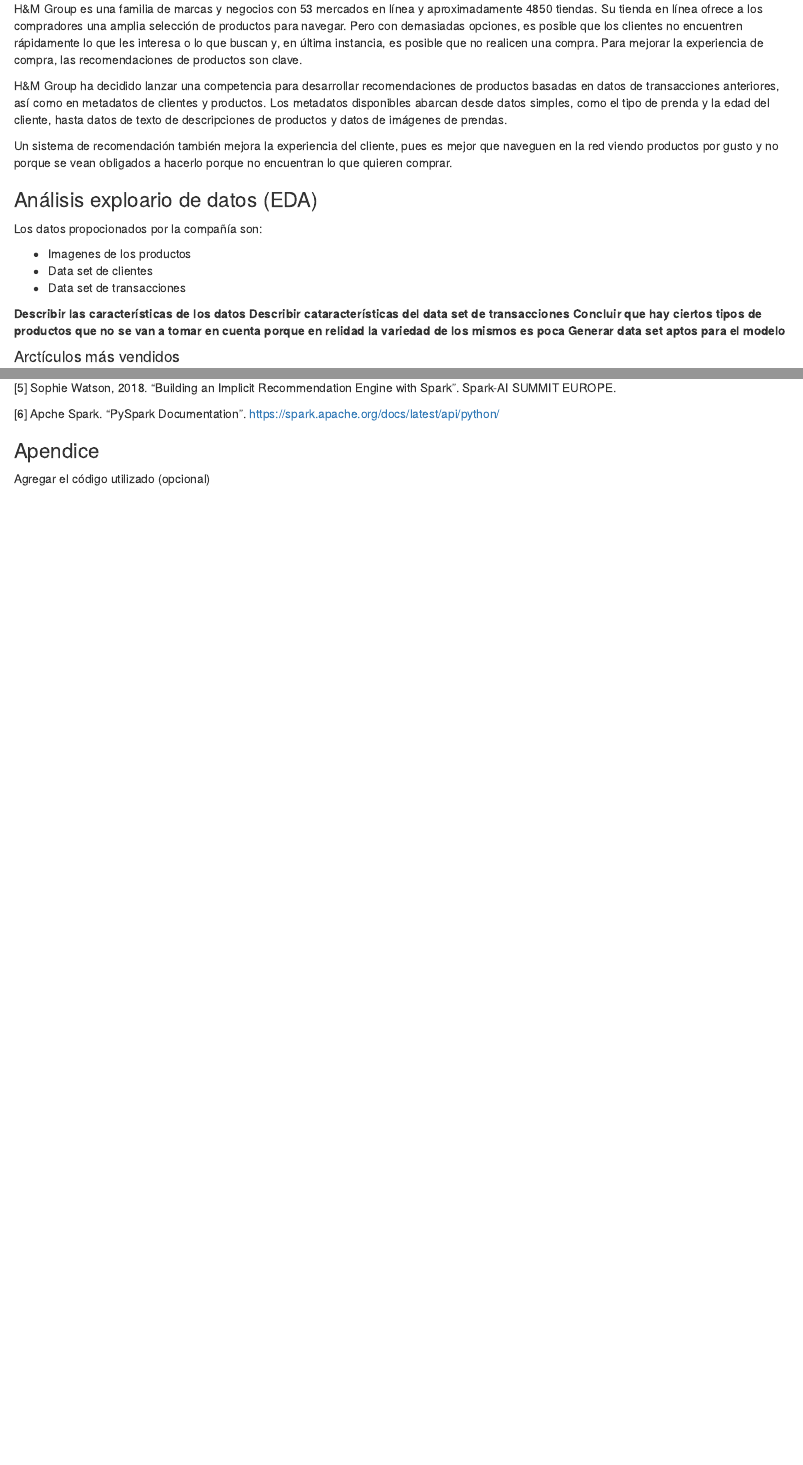
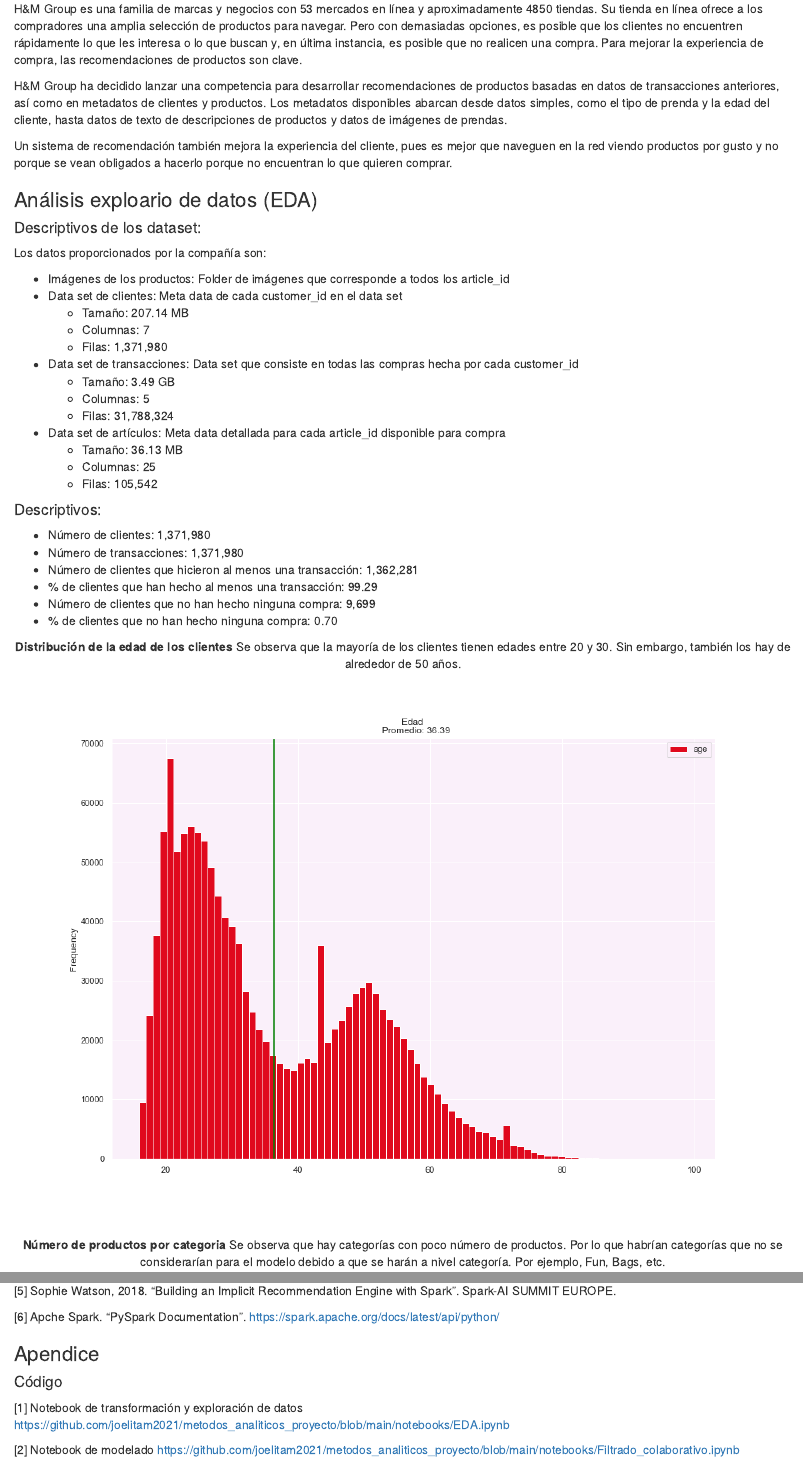
Before and after one commit to joelitam2021/metodos_analiticos_proyecto, an R Markdown document (Proyeto_f.Rmd): the page in a window 1100 px wide, from 320 px down, and a second part further down, joined at a grey line. Rendered offline with R 4.5, knitr and Pandoc, with nearby package versions; both versions are drawn in the output format of the newer one.

Commit message:
Se añaden imagenes del EDA

```diff
--- a/Proyeto_f.Rmd
+++ b/Proyeto_f.Rmd
@@ -38,22 +39,37 @@
 
 ### Análisis exploario de datos (EDA)
 
-Los datos propocionados por la compañía son:
+#### Descriptivos de los dataset:
+Los datos proporcionados por la compañía son:
 
-- Imagenes de los productos
-- Data set de clientes
-- Data set de transacciones
+- Imágenes de los productos: Folder de imágenes que corresponde a todos los article_id
+- Data set de clientes: Meta data de cada customer_id en el data set
+  - Tamaño: 207.14 MB
+  - Columnas: 7
+  - Filas: 1,371,980
+- Data set de transacciones: Data set que consiste en todas las compras hecha por cada customer_id
+  - Tamaño: 3.49 GB
+  - Columnas: 5
+  - Filas: 31,788,324
+- Data set de artículos: Meta data detallada para cada article_id disponible para compra
+  - Tamaño: 36.13 MB
+  - Columnas: 25
+  - Filas: 105,542
 
-**Describir las características de los datos**
-**Describir cataracterísticas del data set de transacciones**
-**Concluir que hay ciertos tipos de productos que no se van a tomar en cuenta porque en relidad la variedad de los mismos es poca**
-**Generar data set aptos para el modelo**
 
-#### Arctículos más vendidos
-<!-- ![](./img/top10conteo.png) -->
+#### Descriptivos:
+- Número de clientes:  1,371,980
+- Número de transacciones:  1,371,980
+- Número de clientes que hicieron al menos una transacción:  1,362,281
+- % de clientes que han hecho al menos una transacción:  99.29
+- Número de clientes que no han hecho ninguna compra:  9,699
+- % de clientes que no han hecho ninguna compra:  0.70
 
-<!-- #### Arctículos por mayor monto vendido -->
-<!-- ![](./img/top10monto.png) -->
+<center>
+**Distribución de la edad de los clientes**
+Se observa que la mayoría de los clientes tienen edades entre 20 y 30. Sin embargo, también los hay de alrededor de 50 años.
+![](./img/histedad.png)
 
-<!-- #### Arctículos por mayor monto promedio vendido -->
-<!-- ![](./img/top10promedio.png) -->
+<center>
+**Número de productos por categoria**
+Se observa que hay categorías con poco número de productos. Por lo que habrían categorías que no se considerarían para el modelo debido a que se harán a nivel categoría. Por ejemplo, Fun, Bags, etc.
@@ -286,4 +314,8 @@
 
 ### Apendice
 
-Agregar el código utilizado (opcional)
+#### Código
+
+ [1] Notebook de transformación y exploración de datos <https://github.com/joelitam2021/metodos_analiticos_proyecto/blob/main/notebooks/EDA.ipynb>
+
+ [2] Notebook de modelado <https://github.com/joelitam2021/metodos_analiticos_proyecto/blob/main/notebooks/Filtrado_colaborativo.ipynb>
```
Also changed, not shown: img/histedad.png (added), img/prodbygroup.png (added), Proyeto_f.Rmd (39 more changed lines), 1 other file.
